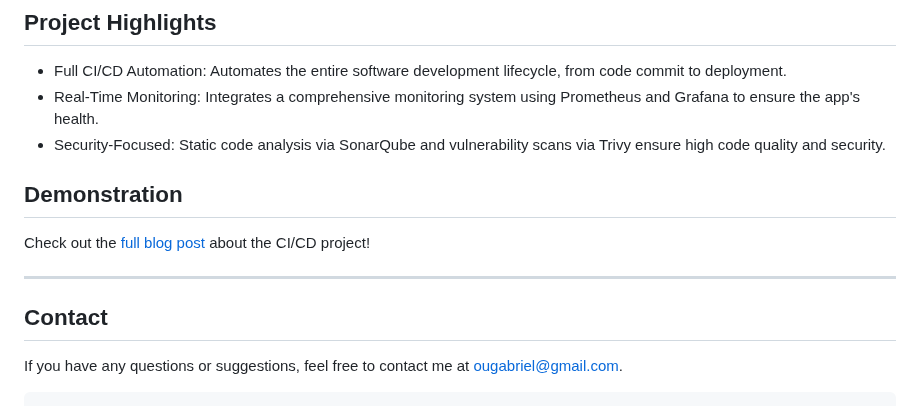
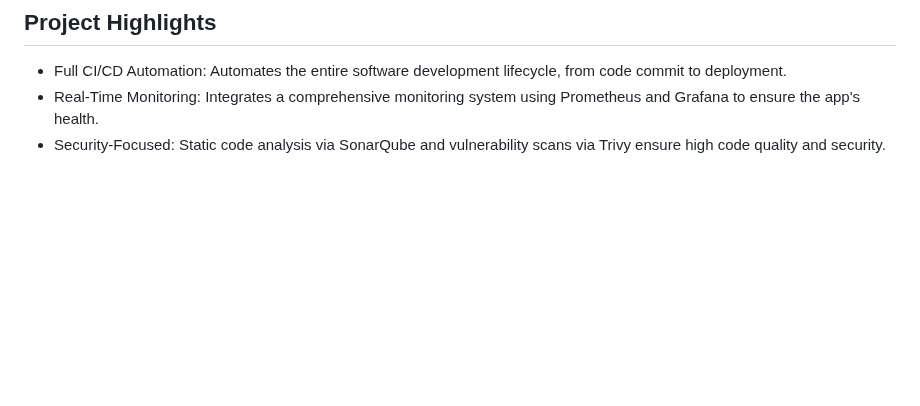
Before and after one commit to Rushi412/DevOps-Project-ProductionAppDeployment, a Markdown page: README.md, the part around the change. Drawn GitHub-style; blank space fills up the shorter version.

Commit message:
Update README to remove demonstration and contact info
Removed demonstration section and contact information from README.

````diff
--- a/README.md
+++ b/README.md
@@ -138,14 +138,3 @@ kubectl apply -f kubernetes/deployment.yml
 - Full CI/CD Automation: Automates the entire software development lifecycle, from code commit to deployment.
 - Real-Time Monitoring: Integrates a comprehensive monitoring system using Prometheus and Grafana to ensure the app's health.
 - Security-Focused: Static code analysis via SonarQube and vulnerability scans via Trivy ensure high code quality and security.
-
-## Demonstration
-Check out the [full blog post](https://medium.com/@ougabriel/cicd-project-production-level-blog-app-deployment-using-eks-nexus-sonarqube-trivy-with-40eb648a688a) about the CI/CD project!
-
-
----
-
-## Contact
-If you have any questions or suggestions, feel free to contact me at [ougabriel@gmail.com](mailto:ougabriel@gmail.com).
-
-```
````
